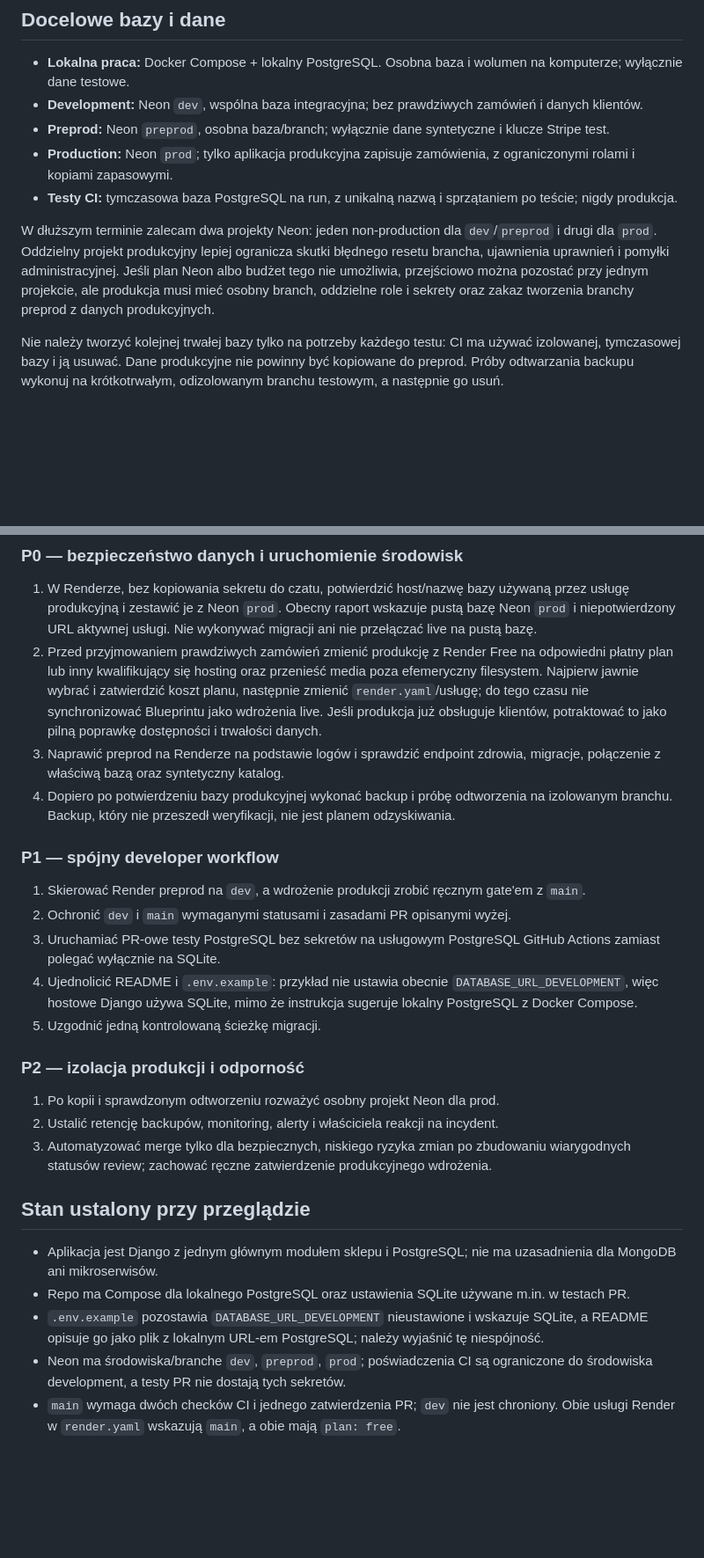
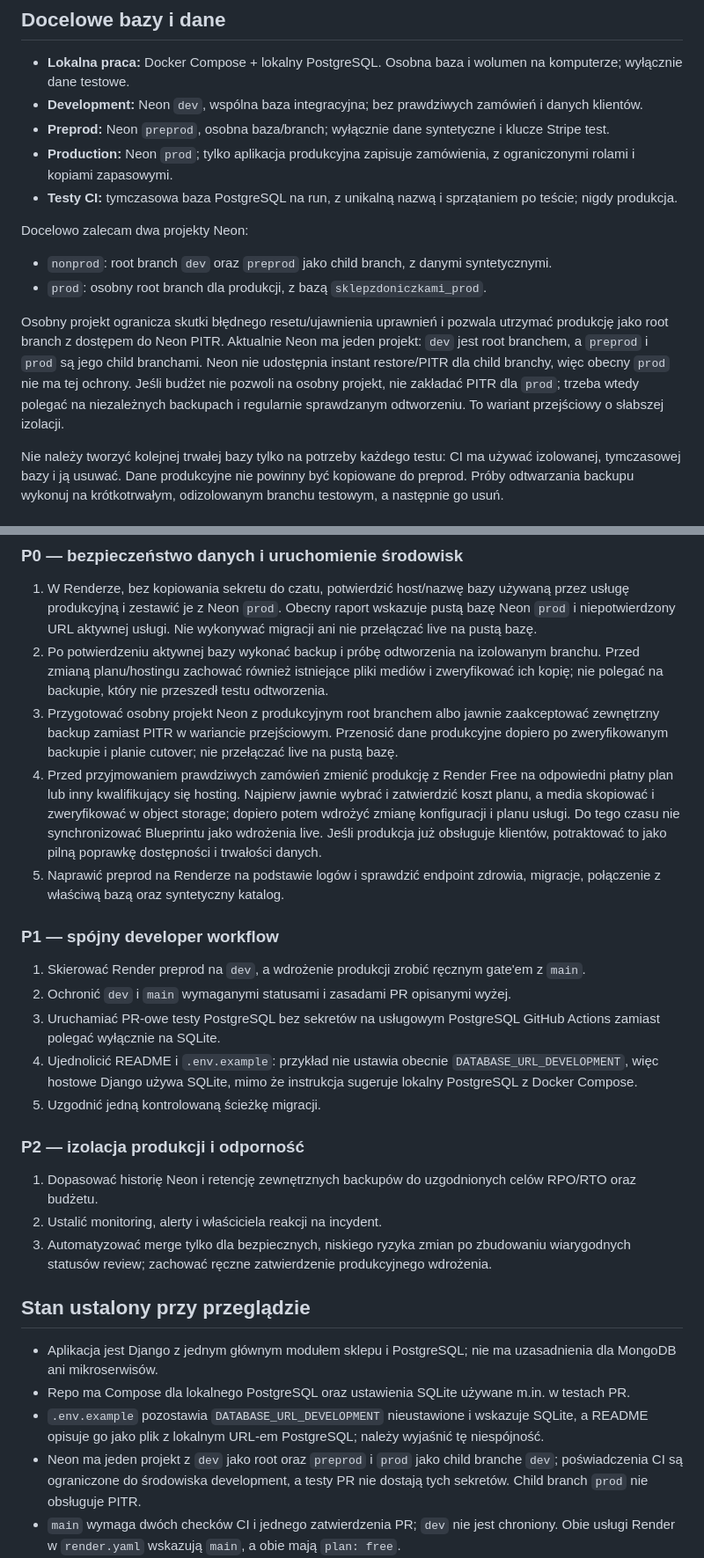
Before and after one commit to michalantczak10/sklepzdoniczkami, a Markdown page: ARCHITECTURE-PLAN.md, 2 parts joined by grey strips. Shown at 88% size. Drawn GitHub-style; blank space fills up the shorter version.

Commit message:
docs: align architecture priorities with recovery risks
Co-authored-by: Copilot <223556219+Copilot@users.noreply.github.com>

```diff
--- a/ARCHITECTURE-PLAN.md
+++ b/ARCHITECTURE-PLAN.md
@@ -38,13 +38,19 @@ pojedynczego dostawcy.
 - **Testy CI:** tymczasowa baza PostgreSQL na run, z unikalną nazwą i
   sprzątaniem po teście; nigdy produkcja.
 
-W dłuższym terminie zalecam dwa projekty Neon: jeden non-production dla
-`dev`/`preprod` i drugi dla `prod`. Oddzielny projekt produkcyjny lepiej
-ogranicza skutki błędnego resetu brancha, ujawnienia uprawnień i pomyłki
-administracyjnej. Jeśli plan Neon albo budżet tego nie umożliwia, przejściowo
-można pozostać przy jednym projekcie, ale produkcja musi mieć osobny branch,
-oddzielne role i sekrety oraz zakaz tworzenia branchy preprod z danych
-produkcyjnych.
+Docelowo zalecam dwa projekty Neon:
+
+- `nonprod`: root branch `dev` oraz `preprod` jako child branch, z danymi
+  syntetycznymi.
+- `prod`: osobny root branch dla produkcji, z bazą `sklepzdoniczkami_prod`.
+
+Osobny projekt ogranicza skutki błędnego resetu/ujawnienia uprawnień i pozwala
+utrzymać produkcję jako root branch z dostępem do Neon PITR. Aktualnie Neon ma
+jeden projekt: `dev` jest root branchem, a `preprod` i `prod` są jego child
+branchami. Neon nie udostępnia instant restore/PITR dla child branchy, więc
+obecny `prod` nie ma tej ochrony. Jeśli budżet nie pozwoli na osobny projekt,
+nie zakładać PITR dla `prod`; trzeba wtedy polegać na niezależnych backupach
+i regularnie sprawdzanym odtworzeniu. To wariant przejściowy o słabszej izolacji.
 
 Nie należy tworzyć kolejnej trwałej bazy tylko na potrzeby każdego testu:
 CI ma używać izolowanej, tymczasowej bazy i ją usuwać. Dane produkcyjne nie
@@ -207,17 +212,23 @@ zmiana dokłada pracę operacyjną i ryzyko migracji.
    używaną przez usługę produkcyjną i zestawić je z Neon `prod`. Obecny raport
    wskazuje pustą bazę Neon `prod` i niepotwierdzony URL aktywnej usługi.
    Nie wykonywać migracji ani nie przełączać live na pustą bazę.
-2. Przed przyjmowaniem prawdziwych zamówień zmienić produkcję z Render Free na
-   odpowiedni płatny plan lub inny kwalifikujący się hosting oraz przenieść
-   media poza efemeryczny filesystem. Najpierw jawnie wybrać i zatwierdzić
-   koszt planu, następnie zmienić `render.yaml`/usługę; do tego czasu nie
-   synchronizować Blueprintu jako wdrożenia live. Jeśli produkcja już obsługuje
-   klientów, potraktować to jako pilną poprawkę dostępności i trwałości danych.
-3. Naprawić preprod na Renderze na podstawie logów i sprawdzić endpoint
+2. Po potwierdzeniu aktywnej bazy wykonać backup i próbę odtworzenia na
+   izolowanym branchu. Przed zmianą planu/hostingu zachować również istniejące
+   pliki mediów i zweryfikować ich kopię; nie polegać na backupie, który nie
+   przeszedł testu odtworzenia.
+3. Przygotować osobny projekt Neon z produkcyjnym root branchem albo jawnie
+   zaakceptować zewnętrzny backup zamiast PITR w wariancie przejściowym.
+   Przenosić dane produkcyjne dopiero po zweryfikowanym backupie i planie
+   cutover; nie przełączać live na pustą bazę.
+4. Przed przyjmowaniem prawdziwych zamówień zmienić produkcję z Render Free na
+   odpowiedni płatny plan lub inny kwalifikujący się hosting. Najpierw jawnie
+   wybrać i zatwierdzić koszt planu, a media skopiować i zweryfikować w object
+   storage; dopiero potem wdrożyć zmianę konfiguracji i planu usługi. Do tego
+   czasu nie synchronizować Blueprintu jako wdrożenia live. Jeśli produkcja
+   już obsługuje klientów, potraktować to jako pilną poprawkę dostępności i
+   trwałości danych.
+5. Naprawić preprod na Renderze na podstawie logów i sprawdzić endpoint
    zdrowia, migracje, połączenie z właściwą bazą oraz syntetyczny katalog.
-4. Dopiero po potwierdzeniu bazy produkcyjnej wykonać backup i próbę
-   odtworzenia na izolowanym branchu. Backup, który nie przeszedł weryfikacji,
-   nie jest planem odzyskiwania.
 
 ### P1 — spójny developer workflow
 
@@ -233,8 +244,9 @@ zmiana dokłada pracę operacyjną i ryzyko migracji.
 
 ### P2 — izolacja produkcji i odporność
 
-1. Po kopii i sprawdzonym odtworzeniu rozważyć osobny projekt Neon dla prod.
-2. Ustalić retencję backupów, monitoring, alerty i właściciela reakcji na
+1. Dopasować historię Neon i retencję zewnętrznych backupów do uzgodnionych
+   celów RPO/RTO oraz budżetu.
+2. Ustalić monitoring, alerty i właściciela reakcji na
    incydent.
 3. Automatyzować merge tylko dla bezpiecznych, niskiego ryzyka zmian po
    zbudowaniu wiarygodnych statusów review; zachować ręczne zatwierdzenie
@@ -249,8 +261,9 @@ zmiana dokłada pracę operacyjną i ryzyko migracji.
 - `.env.example` pozostawia `DATABASE_URL_DEVELOPMENT` nieustawione i wskazuje
   SQLite, a README opisuje go jako plik z lokalnym URL-em PostgreSQL; należy
   wyjaśnić tę niespójność.
-- Neon ma środowiska/branche `dev`, `preprod`, `prod`; poświadczenia CI są
-  ograniczone do środowiska development, a testy PR nie dostają tych sekretów.
+- Neon ma jeden projekt z `dev` jako root oraz `preprod` i `prod` jako child
+  branche `dev`; poświadczenia CI są ograniczone do środowiska development,
+  a testy PR nie dostają tych sekretów. Child branch `prod` nie obsługuje PITR.
 - `main` wymaga dwóch checków CI i jednego zatwierdzenia PR; `dev` nie jest
   chroniony. Obie usługi Render w `render.yaml` wskazują `main`, a obie mają
   `plan: free`.
```
Also changed, not shown: other parts of ARCHITECTURE-PLAN.md (+7 -8 lines).
